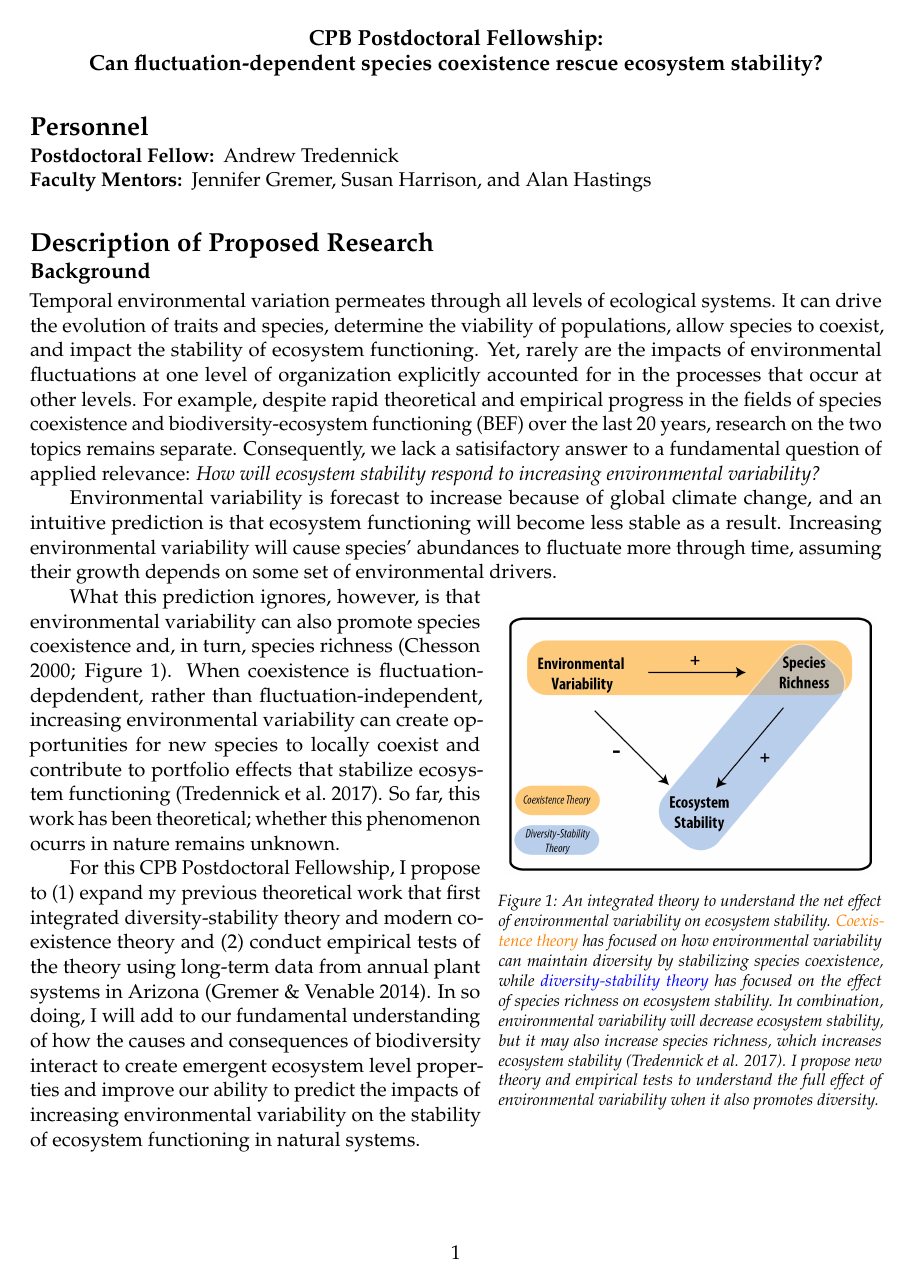
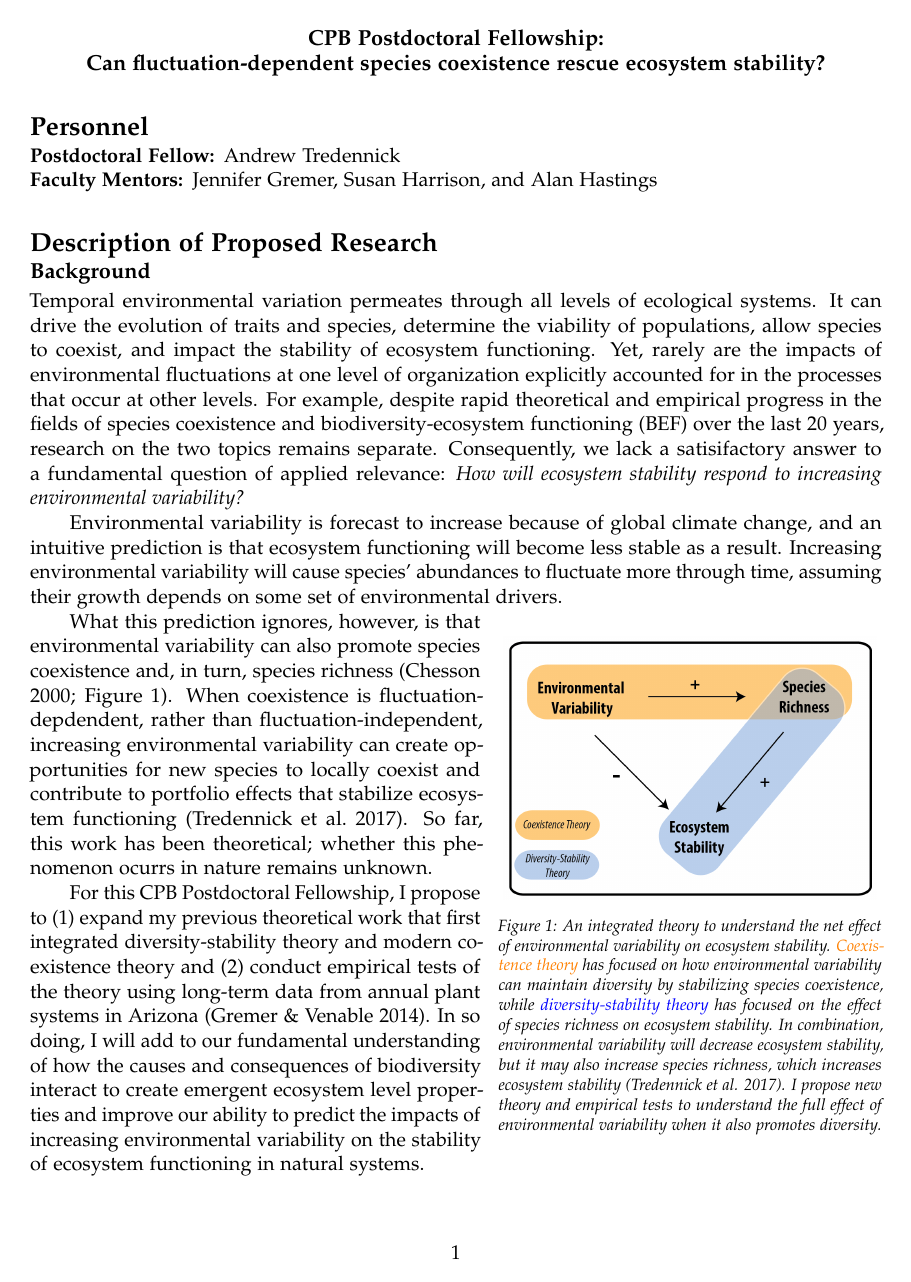
Before and after one commit to atredennick/cbp_proposal, an R Markdown document (docs/cbp_proposal.Rmd): page 1 of 2. Rendered offline with R 4.5, knitr and Pandoc, then LaTeX, with nearby package versions; a font, style sheet, LaTeX package, included part or bibliography that could not be used is replaced or left out.

Commit message:
updates font for math

```diff
--- a/docs/cbp_proposal.Rmd
+++ b/docs/cbp_proposal.Rmd
@@ -10,7 +10,7 @@ header-includes:
 - \usepackage{wrapfig}
 - \usepackage[font={footnotesize,it}]{caption}
 - \usepackage{floatrow}
-- \usepackage{palatino}
+- \usepackage[sc]{mathpazo}
 layout: 11pt
 linkcolor: black
 output:
```
Also changed, not shown: 1 other file.
